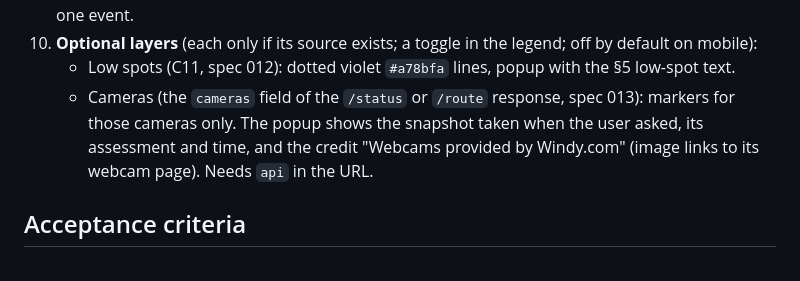
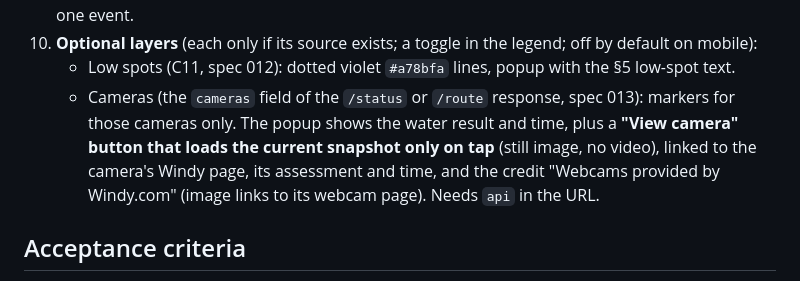
Before and after one commit to mbaizhakyp/noah, a Markdown page: specs/009-web-map.md, the part around the change. Drawn GitHub-style.

```diff
--- a/specs/009-web-map.md
+++ b/specs/009-web-map.md
@@ -36,7 +36,7 @@ A single static `web/index.html`.
 9. **Scenario switch** (spec 011): if C6 has more than one `events` entry, show a small dropdown ("Helene 2024 / Isaias 2026") that reloads with that event's `demo_cycle`. Hidden if there's only one event.
 10. **Optional layers** (each only if its source exists; a toggle in the legend; off by default on mobile):
     - Low spots (C11, spec 012): dotted violet `#a78bfa` lines, popup with the §5 low-spot text.
-    - Cameras (the `cameras` field of the `/status` or `/route` response, spec 013): markers for those cameras only. The popup shows the snapshot taken when the user asked, its assessment and time, and the credit "Webcams provided by Windy.com" (image links to its webcam page). Needs `api` in the URL.
+    - Cameras (the `cameras` field of the `/status` or `/route` response, spec 013): markers for those cameras only. The popup shows the water result and time, plus a **"View camera" button that loads the current snapshot only on tap** (still image, no video), linked to the camera's Windy page, its assessment and time, and the credit "Webcams provided by Windy.com" (image links to its webcam page). Needs `api` in the URL.
 
 ## Acceptance criteria
 - [ ] Open `web/index.html` via `python -m http.server -d web` → fixture roads change color as the slider moves.
```
Also changed, not shown: specs/013-traffic-cameras.md (+4 -3 lines).
